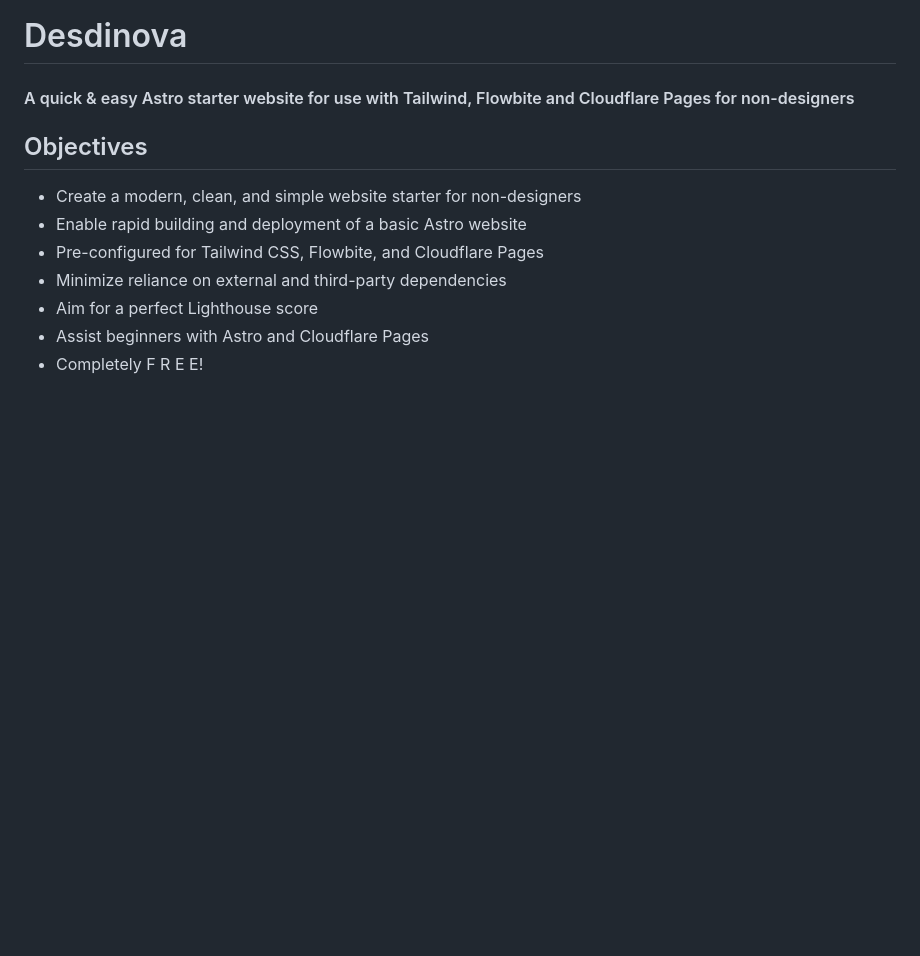
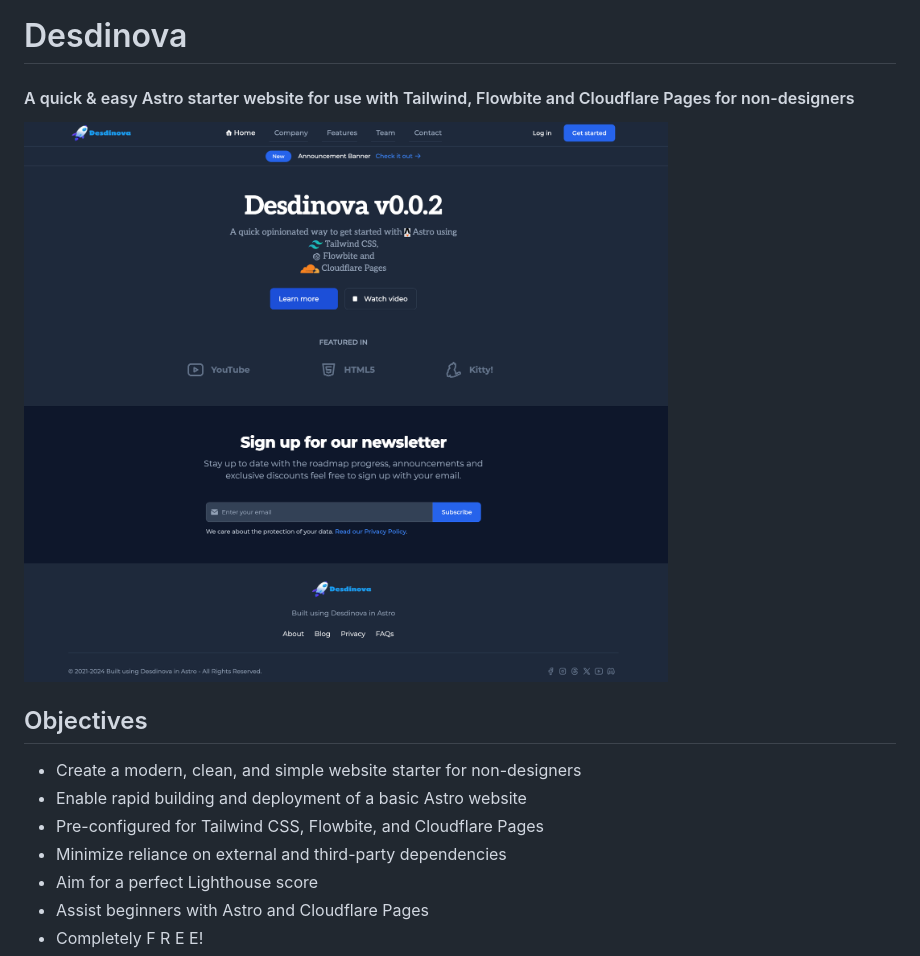
Before and after one commit to montopolis/desdinova, a Markdown page: README.md, the part around the change. GitHub-like rendering; pictures changed too: screenshot.png (added); blank space fills up the shorter version.

```diff
--- a/README.md
+++ b/README.md
@@ -1,6 +1,8 @@
 # Desdinova
 
 #### A quick & easy Astro starter website for use with Tailwind, Flowbite and Cloudflare Pages for non-designers
+
+![screenshot](./screenshot.png)
 
 ## Objectives
 
```
